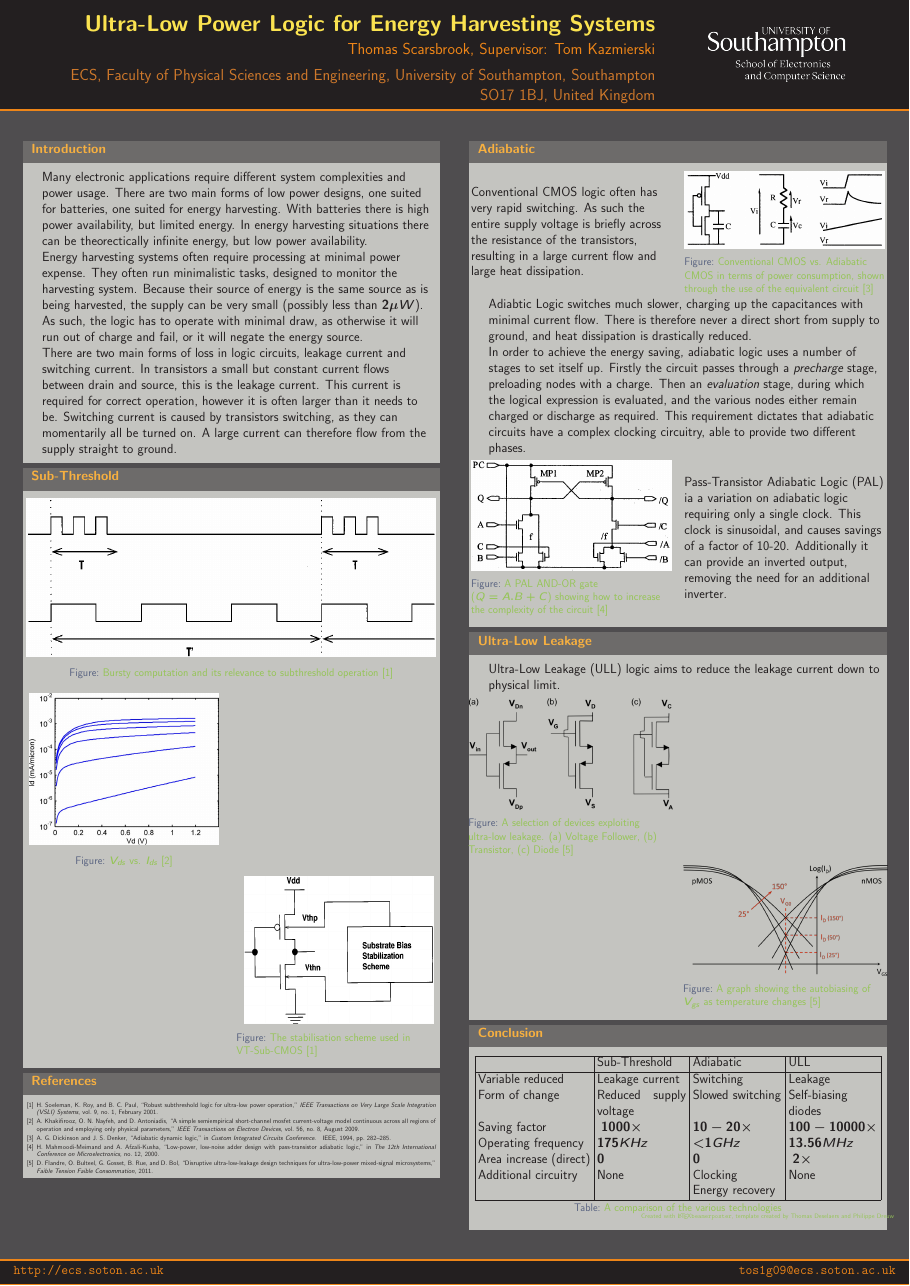
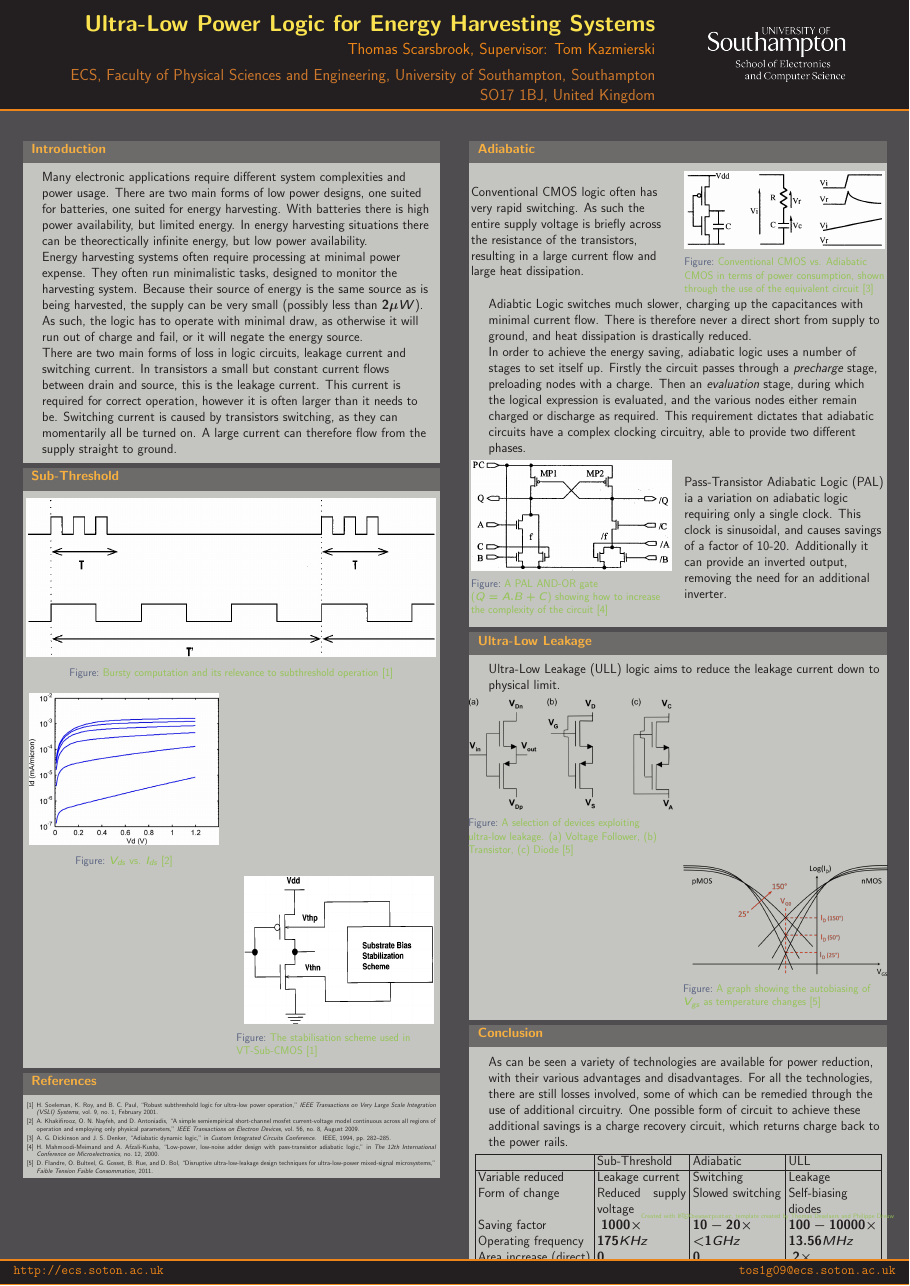
Before and after one commit to Scarzy/IRR, a LaTeX poster (poster/latex/poster.tex, which reads poster/latex/conclusion.tex): the whole page. Compiled offline with pdfLaTeX.

Commit message:
Add some text to the conclusion

```diff
--- a/poster/latex/conclusion.tex
+++ b/poster/latex/conclusion.tex
@@ -1,3 +1,7 @@
+As can be seen a variety of technologies are available for power reduction, with their various advantages and disadvantages.
+For all the technologies, there are still losses involved, some of which can be remedied through the use of additional circuitry.
+One possible form of circuit to achieve these additional savings is a charge recovery circuit, which returns charge back to the power rails.
+
 \begin{table}[htbp]
 	\centering
 	\begin{tabular}{| l | p{165px} | p{165px} | p{165px} |}
```
